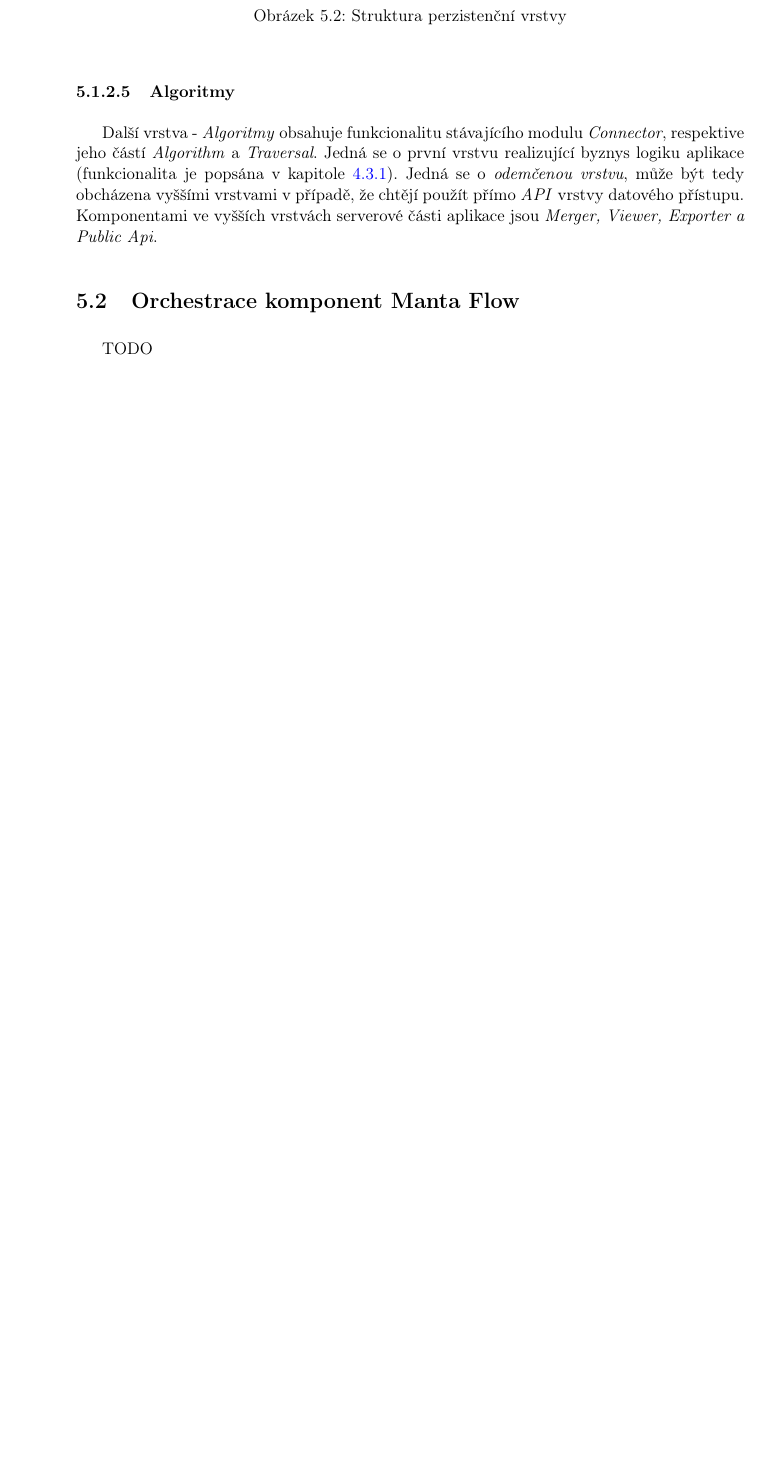
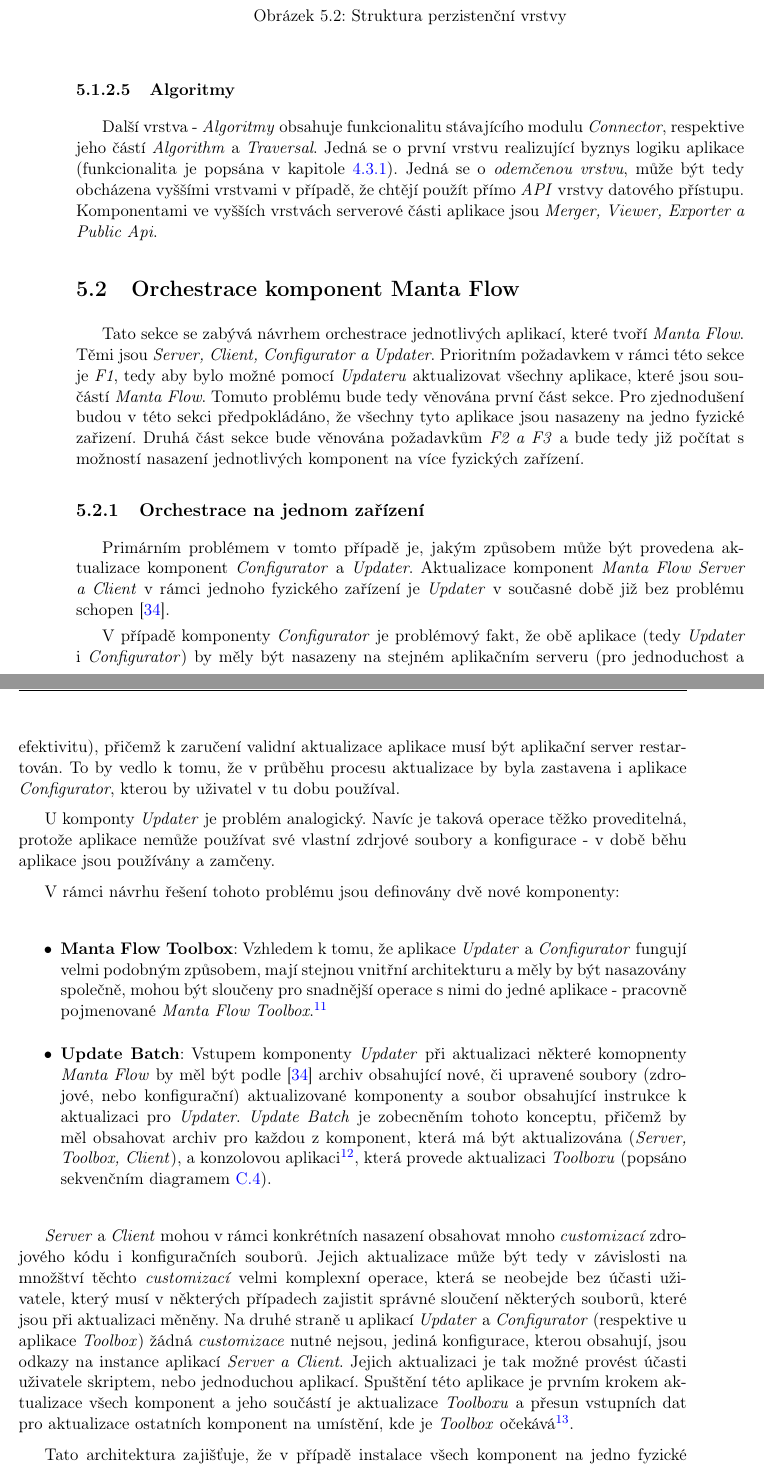
Before and after one commit to jakub-moravec/diploma-thesis, a LaTeX thesis (dp-moravja8.tex, which reads navrh.tex): part of page 71 of 101 before the commit and two parts of pages 71 and 72 of 101 after it, the two joined at a grey line, cut so that both start at the same text, the shorter picture padded with empty space. Compiled offline with pdfLaTeX.

Commit message:
local update

```diff
--- a/navrh.tex
+++ b/navrh.tex
@@ -158,8 +158,30 @@
 
 \section{Orchestrace komponent Manta Flow}
 \label{sec:des_orchestration}
+Tato sekce se zabývá návrhem orchestrace jednotlivých aplikací, které tvoří \textit{Manta Flow}. Těmi jsou \textit{Server, Client, Configurator a Updater}. Prioritním požadavkem v rámci této sekce je \textit{F1}, tedy aby bylo možné pomocí \textit{Updateru} aktualizovat všechny aplikace, které jsou součástí \textit{Manta Flow}. Tomuto problému bude tedy věnována první část sekce. Pro zjednodušení budou v této sekci předpokládáno, že všechny tyto aplikace jsou nasazeny na jedno fyzické zařizení. Druhá část sekce bude věnována požadavkům \textit{F2 a F3} a bude tedy již počítat s možností nasazení jednotlivých komponent na více fyzických zařízení.
+
+\subsection{Orchestrace na jednom zařízení}
+\label{sec:des_orchestration_singlenode}
+Primárním problémem v tomto případě je, jakým způsobem může být provedena aktualizace komponent \textit{Configurator} a \textit{Updater}. Aktualizace komponent \textit{Manta Flow Server a Client} v rámci jednoho fyzického zařízení je \textit{Updater} v současné době již bez problému schopen \cite{Gondek16}.
+
+V případě komponenty \textit{Configurator} je problémový fakt, že obě aplikace (tedy \textit{Updater} i \textit{Configurator}) by měly být nasazeny na stejném aplikačním serveru (pro jednoduchost a efektivitu), přičemž k zaručení validní aktualizace aplikace musí být aplikační server restartován. To by vedlo k tomu, že v průběhu procesu aktualizace by byla zastavena i aplikace \textit{Configurator}, kterou by uživatel v tu dobu používal.
+
+U komponty \textit{Updater} je problém analogický. Navíc je taková operace těžko proveditelná, protože aplikace nemůže používat své vlastní zdrjové soubory a konfigurace - v době běhu aplikace jsou používány a zamčeny.
+
+V rámci návrhu řešení tohoto problému jsou definovány dvě nové komponenty:
+
+\begin{itemize}
+   \item{\textbf{Manta Flow Toolbox}}: Vzhledem k tomu, že aplikace \textit{Updater} a \textit{Configurator} fungují velmi podobným způsobem, mají stejnou vnitřní architekturu a měly by být nasazovány společně, mohou být sloučeny pro snadnější operace s nimi do jedné aplikace - pracovně pojmenované \textit{Manta Flow Toolbox}.\footnote{Přestože jsou aplikace sloučeny v jednu, měly by nadále fungovat jako samostatné moduly, které mezi sebou mají jasné rozhraní.}
+   \item{\textbf{Update Batch}}: Vstupem komponenty \textit{Updater} při aktualizaci některé komopnenty \textit{Manta Flow} by měl být podle \cite{Gondek16} archiv obsahující nové, či upravené soubory (zdrojové, nebo konfigurační) aktualizované komponenty a soubor obsahující instrukce k aktualizaci pro \textit{Updater}. \textit{Update Batch} je zobecněním tohoto konceptu, přičemž by měl obsahovat archiv pro každou z komponent, která má být aktualizována (\textit{Server, Toolbox, Client}), a konzolovou aplikaci\footnote{Pro aktualizaci \textit{Toolboxu} může být použit \textit{shell} skript nebo jednoduchá \textit{Java} aplikace}, která provede aktualizaci \textit{Toolboxu} (popsáno sekvenčním diagramem \ref{fig:des-upd_toolbox}).
+\end{itemize}
+
+\textit{Server} a \textit{Client} mohou v rámci konkrétních nasazení obsahovat mnoho \textit{customizací} zdrojového kódu i konfiguračních souborů. Jejich aktualizace může být tedy v závislosti na množštví těchto \textit{customizací} velmi komplexní operace, která se neobejde bez účasti uživatele, který musí v některých případech zajistit správné sloučení některých souborů, které jsou při aktualizaci měněny. Na druhé straně u aplikací \textit{Updater} a \textit{Configurator} (respektive u aplikace \textit{Toolbox}) žádná \textit{customizace} nutné nejsou, jediná konfigurace, kterou obsahují, jsou odkazy na instance aplikací \textit{Server a Client}. Jejich aktualizaci je tak možné provést účasti uživatele skriptem, nebo jednoduchou aplikací. Spuštění této aplikace je prvním krokem aktualizace všech komponent a jeho součástí je aktualizace \textit{Toolboxu} a přesun vstupních dat pro aktualizace ostatních komponent na umístění, kde je \textit{Toolbox} očekává\footnote{Na rozdíl od popis procesu aktualizace v \cite{Gondek16} už tak uživatel při aktualizaci ostatních komponent nemusí manuálně vstupy pro aktualizace dohledávat.}.
+
+Tato architektura zajišťuje, že v případě instalace všech komponent na jedno fyzické zařízení je možné všechny jednoduše aktualizovat.
+
+\subsection{Orchestrace po síti}
+\label{sec:des_orchestration_multinode}
 TODO
-
 
 \section{Možnosti horizontálního škálování aplikace}
 \label{sec:des_scaling}
```
Also changed, not shown: analyza.tex (+5 -3 lines), dp-moravja8.tex (+8 -2 lines), implementace.tex (+1 -2 lines), dp-moravja8.pdf, figures/update_toolbox_seq.jpg (added), navrh.tex (2 more changed lines), 1 other file.
